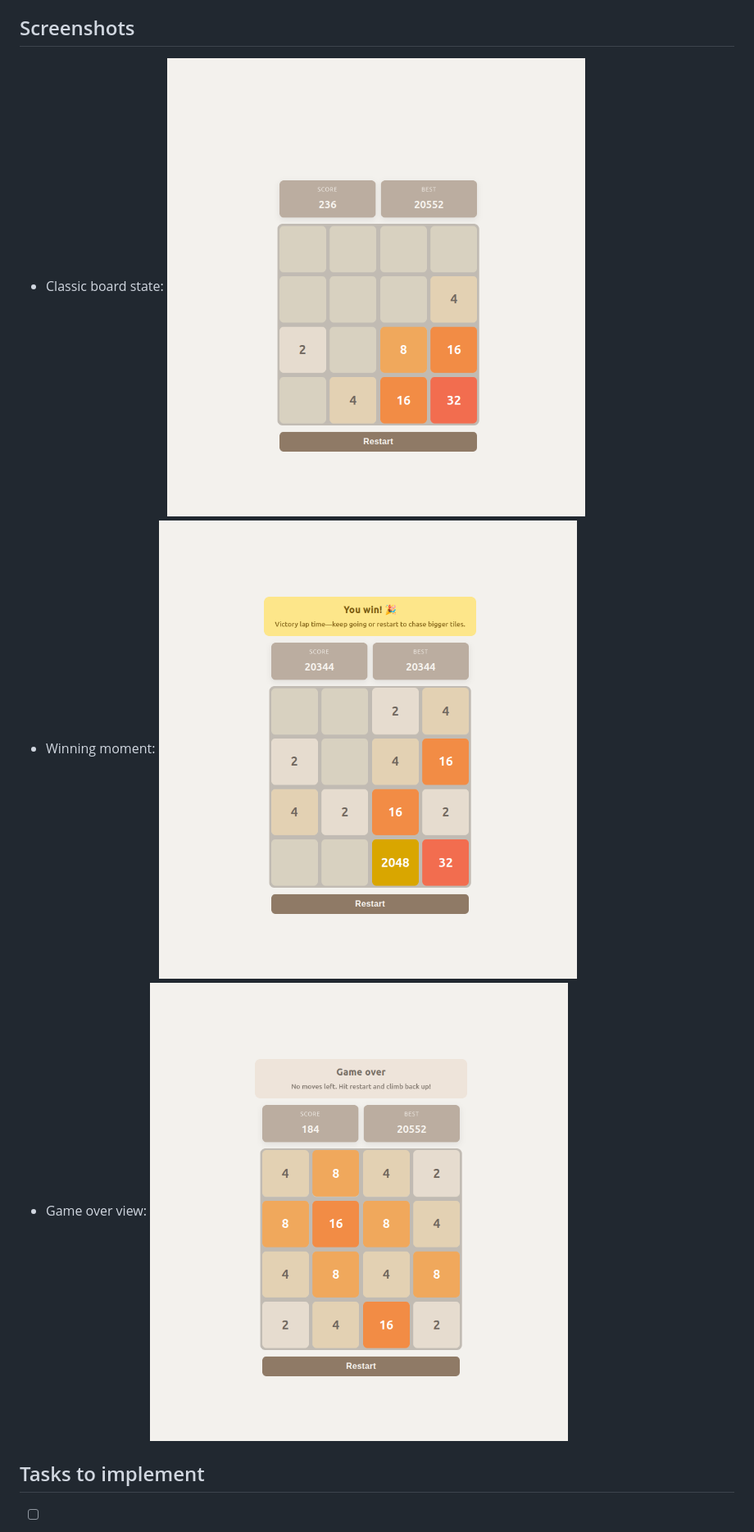
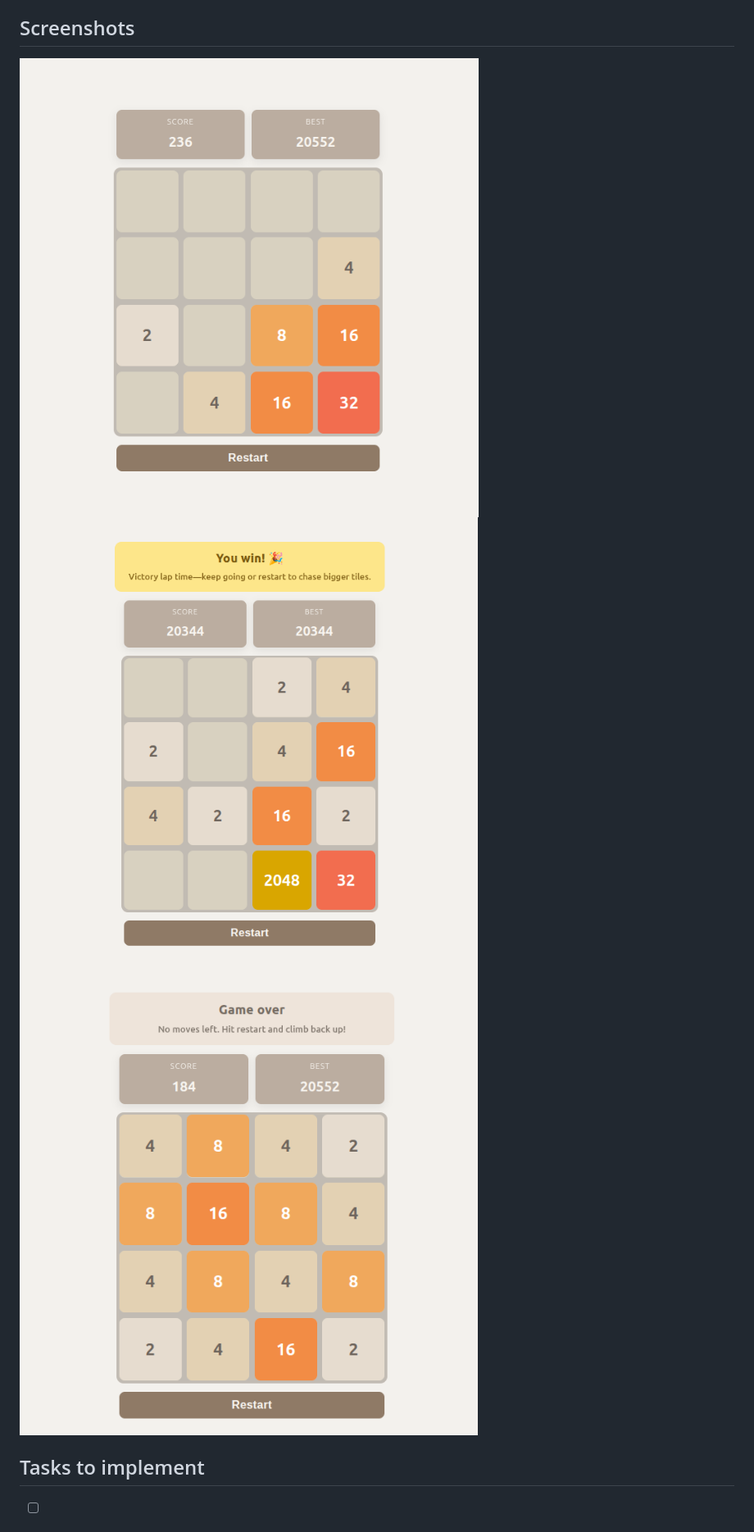
Before and after one commit to VelAl/2048-game-vanilla-ts, a Markdown page: README.md, the part around the change. Shown: that part at 82% size. GitHub-like rendering; pictures changed too: public/2048_game_over_screenshot.png, public/2048_game_screenshot.png, public/2048_game_win_screenshot.png.

Commit message:
cropped screenshots

```diff
--- a/README.md
+++ b/README.md
@@ -17,9 +17,9 @@ Built for fun: a classic 2048 puzzle that runs in the browser with a vanilla Typ
 
 ## Screenshots
 
-- Classic board state: ![2048 board](public/2048_game_screenshot.png)
-- Winning moment: ![2048 win](public/2048_game_win_screenshot.png)
-- Game over view: ![2048 game over](public/2048_game_over_screenshot.png)
+![2048 board](public/2048_game_screenshot.png)
+![2048 win](public/2048_game_win_screenshot.png)
+![2048 game over](public/2048_game_over_screenshot.png)
 
 ## Tasks to implement
 
```
